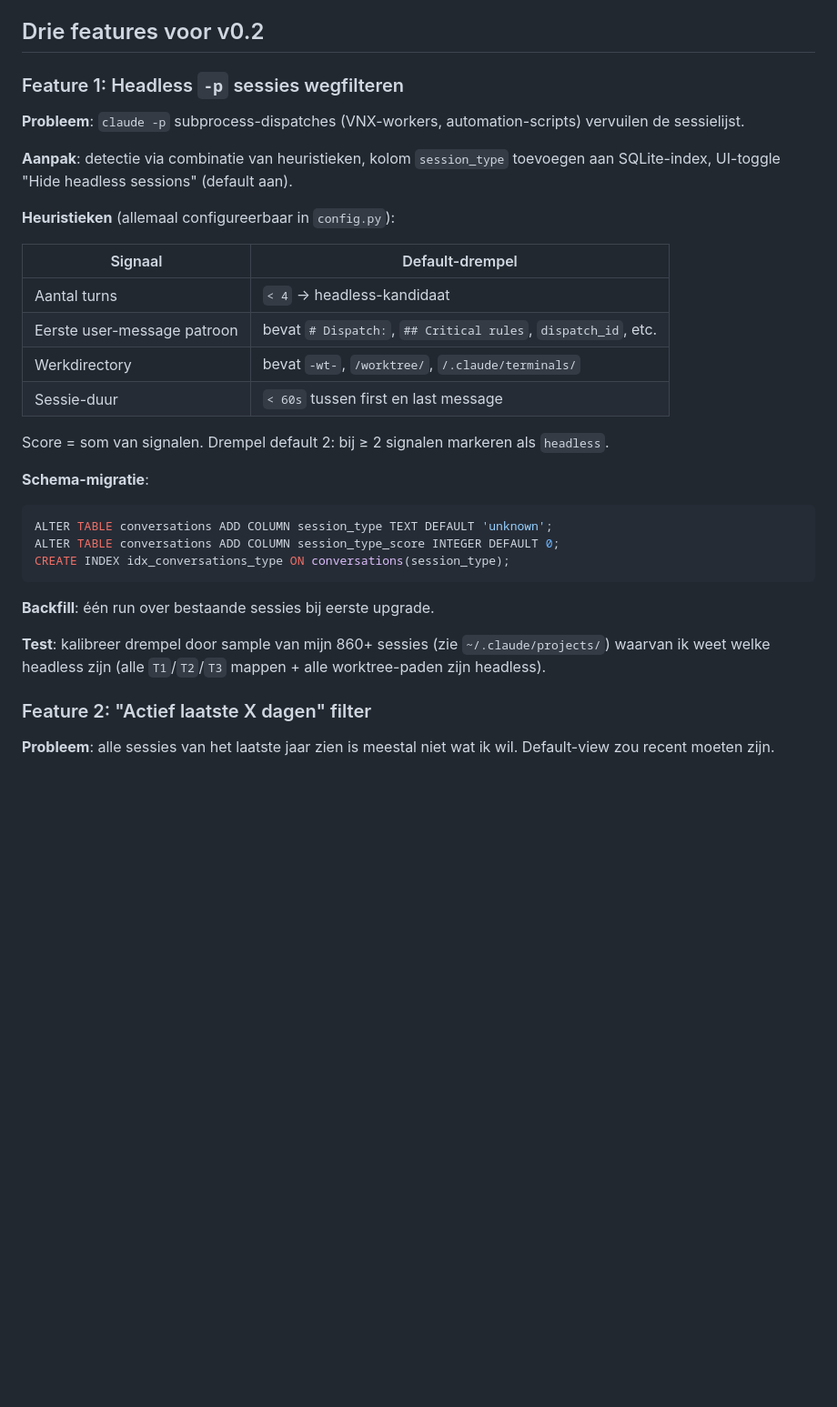
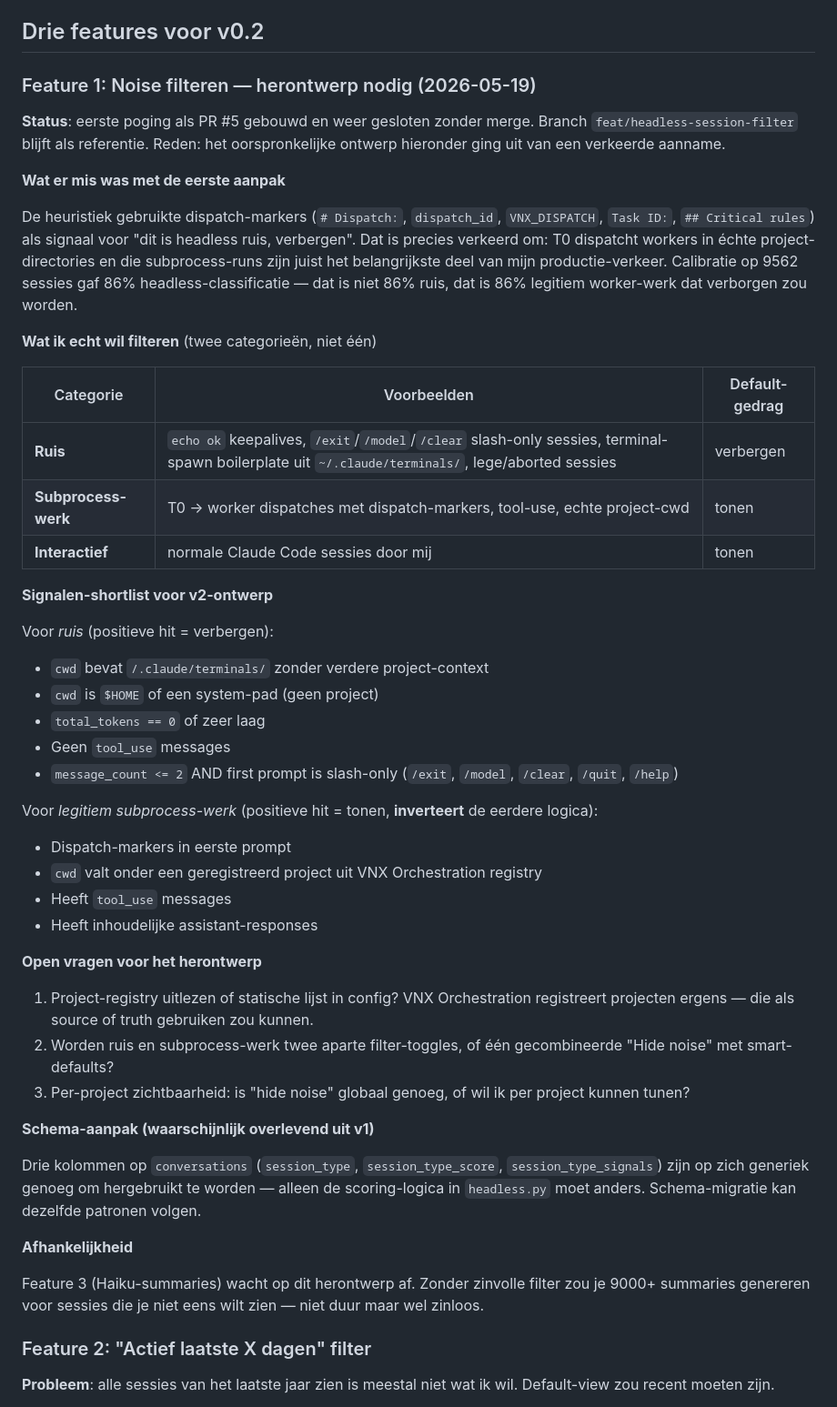
Before and after one commit to Vinix24/claude-conversation-manager, a Markdown page: docs/v0.2-roadmap.md, the part around one of its changes. Shown at 91% size. Drawn GitHub-style; blank space fills up the shorter version.

Commit message:
docs(roadmap): rewrite headless-filter section after PR #5 design review
The first attempt (PR #5, closed without merge) used dispatch markers
as a negative signal — "this is headless noise". That's backwards: T0
dispatches workers in real project directories and those subprocess
runs are exactly the legitimate work, not the noise. Calibration on
9562 sessions showed 86% would be hidden, which is 86% of production
traffic disappearing.

The redesigned spec splits the problem in two:
  - Noise (keepalives, slash-only sessions, terminal-spawn empties) → hide
  - Subprocess work (T0 → worker with dispatch markers) → show
  - Interactive → show

Dispatch markers flip from negative to positive signal. The Feature 3
Haiku-summaries work is parked until this redesign lands, since
generating 9k summaries for sessions you don't want to see is wasted
effort even if it's cheap.

Co-Authored-By: Claude Opus 4.7 (1M context) <noreply@anthropic.com>

````diff
--- a/docs/v0.2-roadmap.md
+++ b/docs/v0.2-roadmap.md
@@ -21,33 +21,50 @@ Alle features hieronder horen in conversation-manager. VNX kan later via een opt
 
 ## Drie features voor v0.2
 
-### Feature 1: Headless `-p` sessies wegfilteren
+### Feature 1: Noise filteren — herontwerp nodig (2026-05-19)
 
-**Probleem**: `claude -p` subprocess-dispatches (VNX-workers, automation-scripts) vervuilen de sessielijst.
+**Status**: eerste poging als PR #5 gebouwd en weer gesloten zonder merge. Branch `feat/headless-session-filter` blijft als referentie. Reden: het oorspronkelijke ontwerp hieronder ging uit van een verkeerde aanname.
 
-**Aanpak**: detectie via combinatie van heuristieken, kolom `session_type` toevoegen aan SQLite-index, UI-toggle "Hide headless sessions" (default aan).
+**Wat er mis was met de eerste aanpak**
 
-**Heuristieken** (allemaal configureerbaar in `config.py`):
+De heuristiek gebruikte dispatch-markers (`# Dispatch:`, `dispatch_id`, `VNX_DISPATCH`, `Task ID:`, `## Critical rules`) als signaal voor "dit is headless ruis, verbergen". Dat is precies verkeerd om: T0 dispatcht workers in échte project-directories en die subprocess-runs zijn juist het belangrijkste deel van mijn productie-verkeer. Calibratie op 9562 sessies gaf 86% headless-classificatie — dat is niet 86% ruis, dat is 86% legitiem worker-werk dat verborgen zou worden.
 
-| Signaal | Default-drempel |
-|---|---|
-| Aantal turns | `< 4` → headless-kandidaat |
-| Eerste user-message patroon | bevat `# Dispatch:`, `## Critical rules`, `dispatch_id`, etc. |
-| Werkdirectory | bevat `-wt-`, `/worktree/`, `/.claude/terminals/` |
-| Sessie-duur | `< 60s` tussen first en last message |
+**Wat ik echt wil filteren** (twee categorieën, niet één)
 
-Score = som van signalen. Drempel default 2: bij ≥ 2 signalen markeren als `headless`.
+| Categorie | Voorbeelden | Default-gedrag |
+|---|---|---|
+| **Ruis** | `echo ok` keepalives, `/exit`/`/model`/`/clear` slash-only sessies, terminal-spawn boilerplate uit `~/.claude/terminals/`, lege/aborted sessies | verbergen |
+| **Subprocess-werk** | T0 → worker dispatches met dispatch-markers, tool-use, echte project-cwd | tonen |
+| **Interactief** | normale Claude Code sessies door mij | tonen |
 
-**Schema-migratie**:
-```sql
-ALTER TABLE conversations ADD COLUMN session_type TEXT DEFAULT 'unknown';
-ALTER TABLE conversations ADD COLUMN session_type_score INTEGER DEFAULT 0;
-CREATE INDEX idx_conversations_type ON conversations(session_type);
-```
+**Signalen-shortlist voor v2-ontwerp**
 
-**Backfill**: één run over bestaande sessies bij eerste upgrade.
+Voor *ruis* (positieve hit = verbergen):
+- `cwd` bevat `/.claude/terminals/` zonder verdere project-context
+- `cwd` is `$HOME` of een system-pad (geen project)
+- `total_tokens == 0` of zeer laag
+- Geen `tool_use` messages
+- `message_count <= 2` AND first prompt is slash-only (`/exit`, `/model`, `/clear`, `/quit`, `/help`)
 
-**Test**: kalibreer drempel door sample van mijn 860+ sessies (zie `~/.claude/projects/`) waarvan ik weet welke headless zijn (alle `T1`/`T2`/`T3` mappen + alle worktree-paden zijn headless).
+Voor *legitiem subprocess-werk* (positieve hit = tonen, **inverteert** de eerdere logica):
+- Dispatch-markers in eerste prompt
+- `cwd` valt onder een geregistreerd project uit VNX Orchestration registry
+- Heeft `tool_use` messages
+- Heeft inhoudelijke assistant-responses
+
+**Open vragen voor het herontwerp**
+
+1. Project-registry uitlezen of statische lijst in config? VNX Orchestration registreert projecten ergens — die als source of truth gebruiken zou kunnen.
+2. Worden ruis en subprocess-werk twee aparte filter-toggles, of één gecombineerde "Hide noise" met smart-defaults?
+3. Per-project zichtbaarheid: is "hide noise" globaal genoeg, of wil ik per project kunnen tunen?
+
+**Schema-aanpak (waarschijnlijk overlevend uit v1)**
+
+Drie kolommen op `conversations` (`session_type`, `session_type_score`, `session_type_signals`) zijn op zich generiek genoeg om hergebruikt te worden — alleen de scoring-logica in `headless.py` moet anders. Schema-migratie kan dezelfde patronen volgen.
+
+**Afhankelijkheid**
+
+Feature 3 (Haiku-summaries) wacht op dit herontwerp af. Zonder zinvolle filter zou je 9000+ summaries genereren voor sessies die je niet eens wilt zien — niet duur maar wel zinloos.
 
 ### Feature 2: "Actief laatste X dagen" filter
 
````
Also changed, not shown: other parts of docs/v0.2-roadmap.md (+13 -14 lines).
